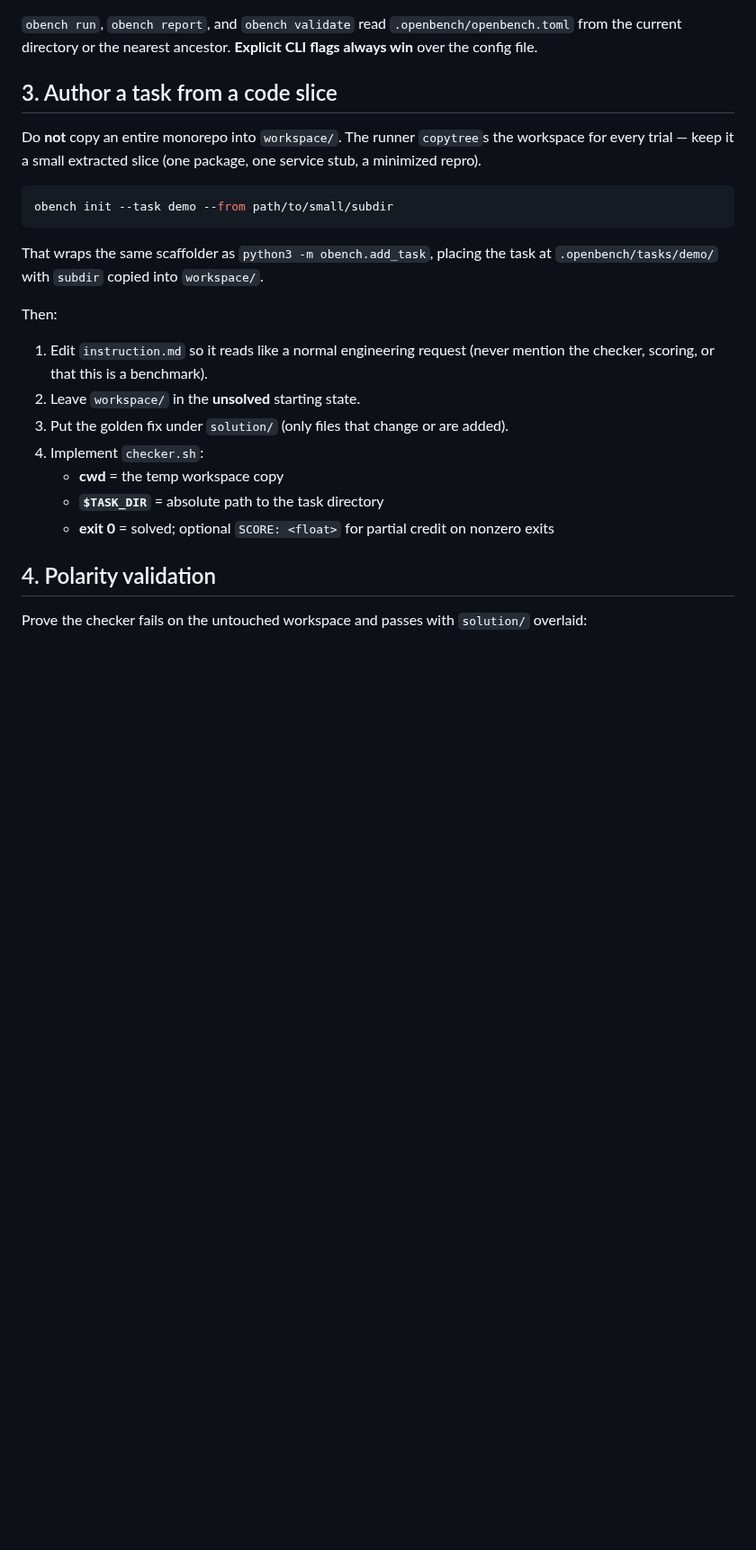
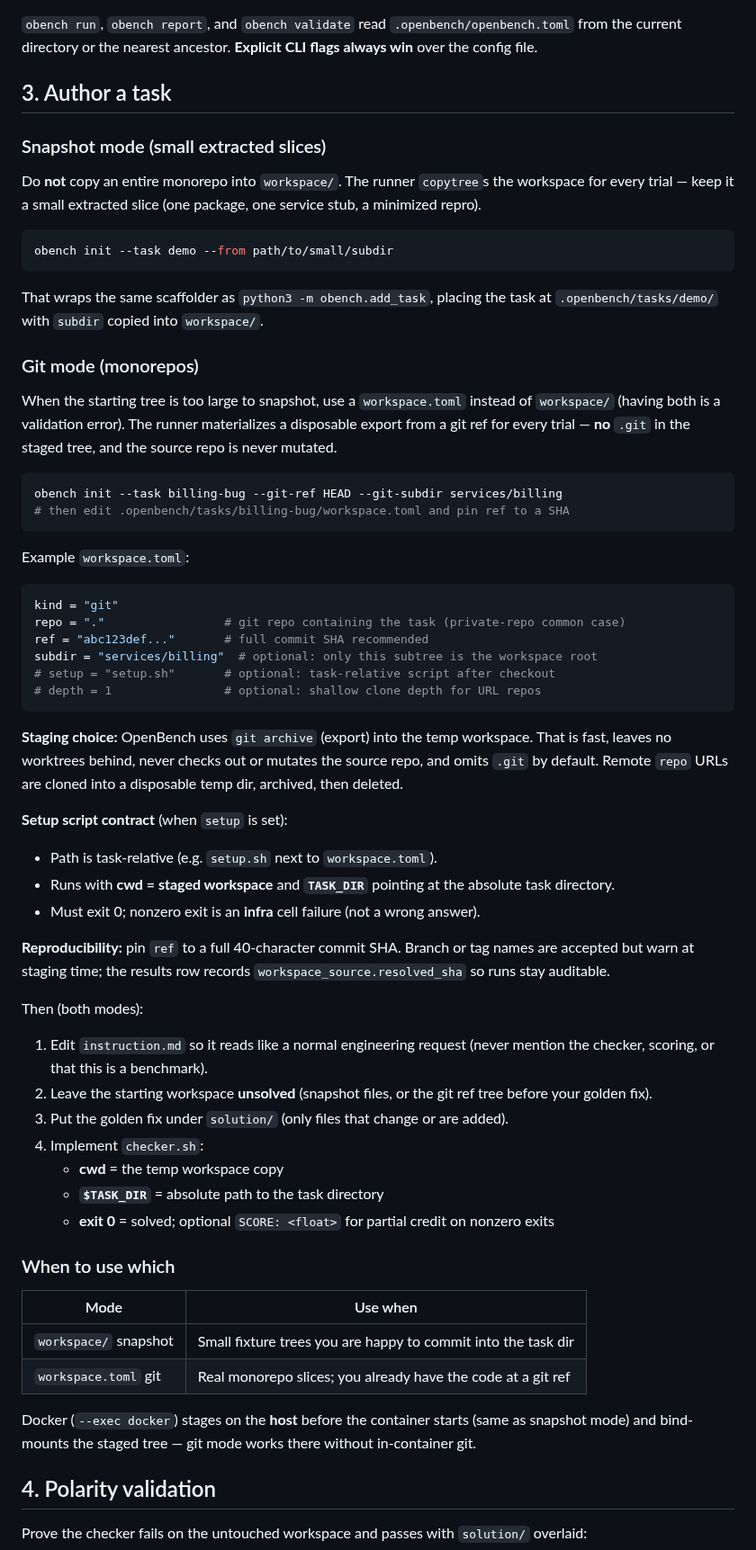
Before and after one commit to davisbuilds/openbench, a Markdown page: docs/private-evals.md, the part around one of its changes. Shown at 90% size. Rendered like a GitHub page; blank space fills up the shorter version.

````diff
--- a/docs/private-evals.md
+++ b/docs/private-evals.md
@@ -55,7 +55,9 @@ Re-running `obench init` is idempotent: existing files are skipped and noted.
 `.openbench/openbench.toml` from the current directory or the nearest ancestor.
 **Explicit CLI flags always win** over the config file.
 
-## 3. Author a task from a code slice
+## 3. Author a task
+
+### Snapshot mode (small extracted slices)
 
 Do **not** copy an entire monorepo into `workspace/`. The runner
 `copytree`s the workspace for every trial — keep it a small extracted slice
@@ -68,17 +70,68 @@ obench init --task demo --from path/to/small/subdir
 That wraps the same scaffolder as `python3 -m obench.add_task`, placing the
 task at `.openbench/tasks/demo/` with `subdir` copied into `workspace/`.
 
-Then:
+### Git mode (monorepos)
+
+When the starting tree is too large to snapshot, use a `workspace.toml`
+instead of `workspace/` (having both is a validation error). The runner
+materializes a disposable export from a git ref for every trial — **no**
+`.git` in the staged tree, and the source repo is never mutated.
+
+```bash
+obench init --task billing-bug --git-ref HEAD --git-subdir services/billing
+# then edit .openbench/tasks/billing-bug/workspace.toml and pin ref to a SHA
+```
+
+Example `workspace.toml`:
+
+```toml
+kind = "git"
+repo = "."                 # git repo containing the task (private-repo common case)
+ref = "abc123def..."       # full commit SHA recommended
+subdir = "services/billing"  # optional: only this subtree is the workspace root
+# setup = "setup.sh"       # optional: task-relative script after checkout
+# depth = 1                # optional: shallow clone depth for URL repos
+```
+
+**Staging choice:** OpenBench uses `git archive` (export) into the temp
+workspace. That is fast, leaves no worktrees behind, never checks out or
+mutates the source repo, and omits `.git` by default. Remote `repo` URLs are
+cloned into a disposable temp dir, archived, then deleted.
+
+**Setup script contract** (when `setup` is set):
+
+- Path is task-relative (e.g. `setup.sh` next to `workspace.toml`).
+- Runs with **cwd = staged workspace** and **`TASK_DIR`** pointing at the
+  absolute task directory.
+- Must exit 0; nonzero exit is an **infra** cell failure (not a wrong answer).
+
+**Reproducibility:** pin `ref` to a full 40-character commit SHA. Branch or
+tag names are accepted but warn at staging time; the results row records
+`workspace_source.resolved_sha` so runs stay auditable.
+
+Then (both modes):
 
 1. Edit `instruction.md` so it reads like a normal engineering request (never
    mention the checker, scoring, or that this is a benchmark).
-2. Leave `workspace/` in the **unsolved** starting state.
+2. Leave the starting workspace **unsolved** (snapshot files, or the git ref
+   tree before your golden fix).
 3. Put the golden fix under `solution/` (only files that change or are added).
 4. Implement `checker.sh`:
    - **cwd** = the temp workspace copy
    - **`$TASK_DIR`** = absolute path to the task directory
    - **exit 0** = solved; optional `SCORE: <float>` for partial credit on
      nonzero exits
+
+### When to use which
+
+| Mode | Use when |
+|---|---|
+| `workspace/` snapshot | Small fixture trees you are happy to commit into the task dir |
+| `workspace.toml` git | Real monorepo slices; you already have the code at a git ref |
+
+Docker (`--exec docker`) stages on the **host** before the container starts
+(same as snapshot mode) and bind-mounts the staged tree — git mode works
+there without in-container git.
 
 ## 4. Polarity validation
 
````
Also changed, not shown: other parts of docs/private-evals.md (+0 -3 lines), README.md (+9 -4 lines).
